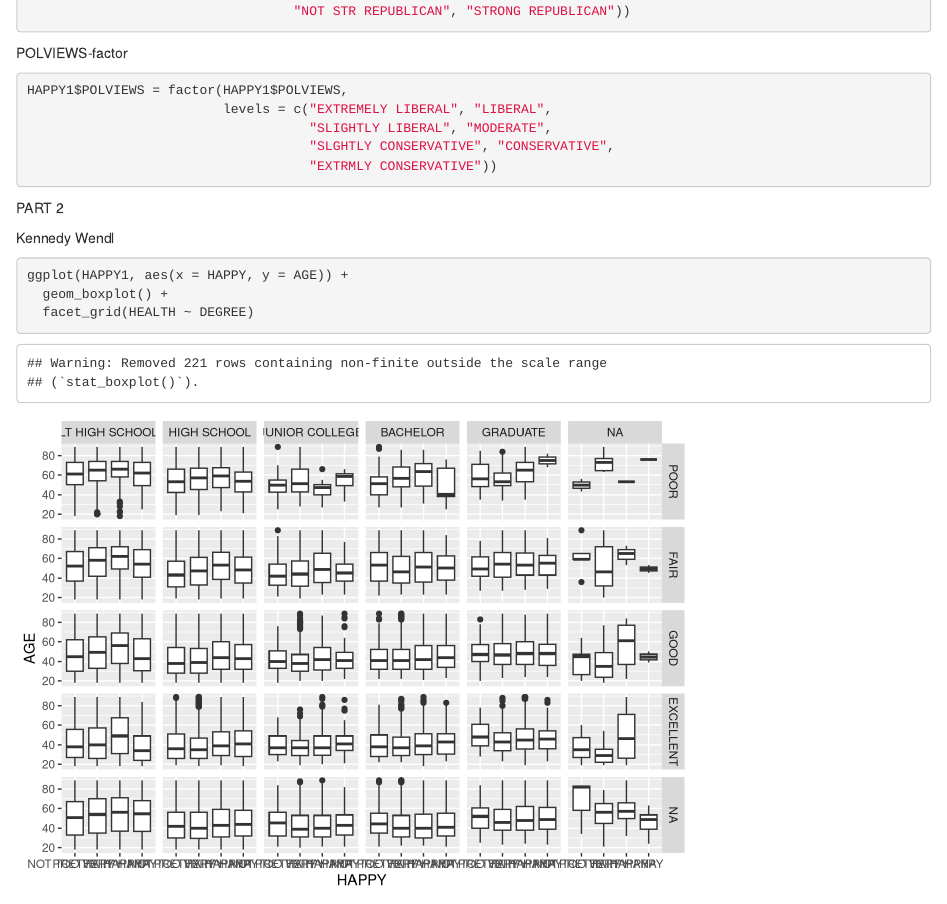
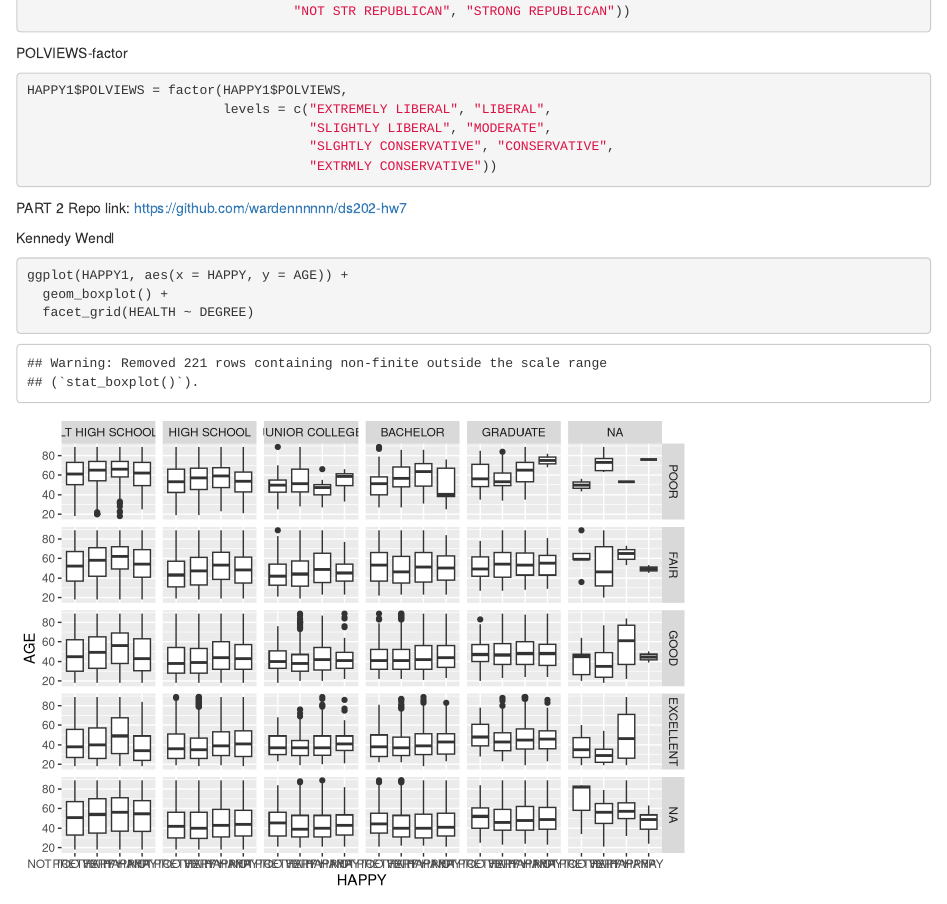
Before and after one commit to wardennnnnn/ds202-hw7, an R Markdown document (hw7.Rmd): the page in a window 1100 px wide, from 1440 px down. Rendered offline with R 4.5, knitr and Pandoc, with nearby package versions.

Commit message:
repo link

````diff
--- a/hw7.Rmd
+++ b/hw7.Rmd
@@ -105,6 +105,7 @@ HAPPY1$POLVIEWS = factor(HAPPY1$POLVIEWS,
 ```
 
 PART 2
+Repo link: https://github.com/wardennnnnn/ds202-hw7
 
 Kennedy Wendl
 
````
